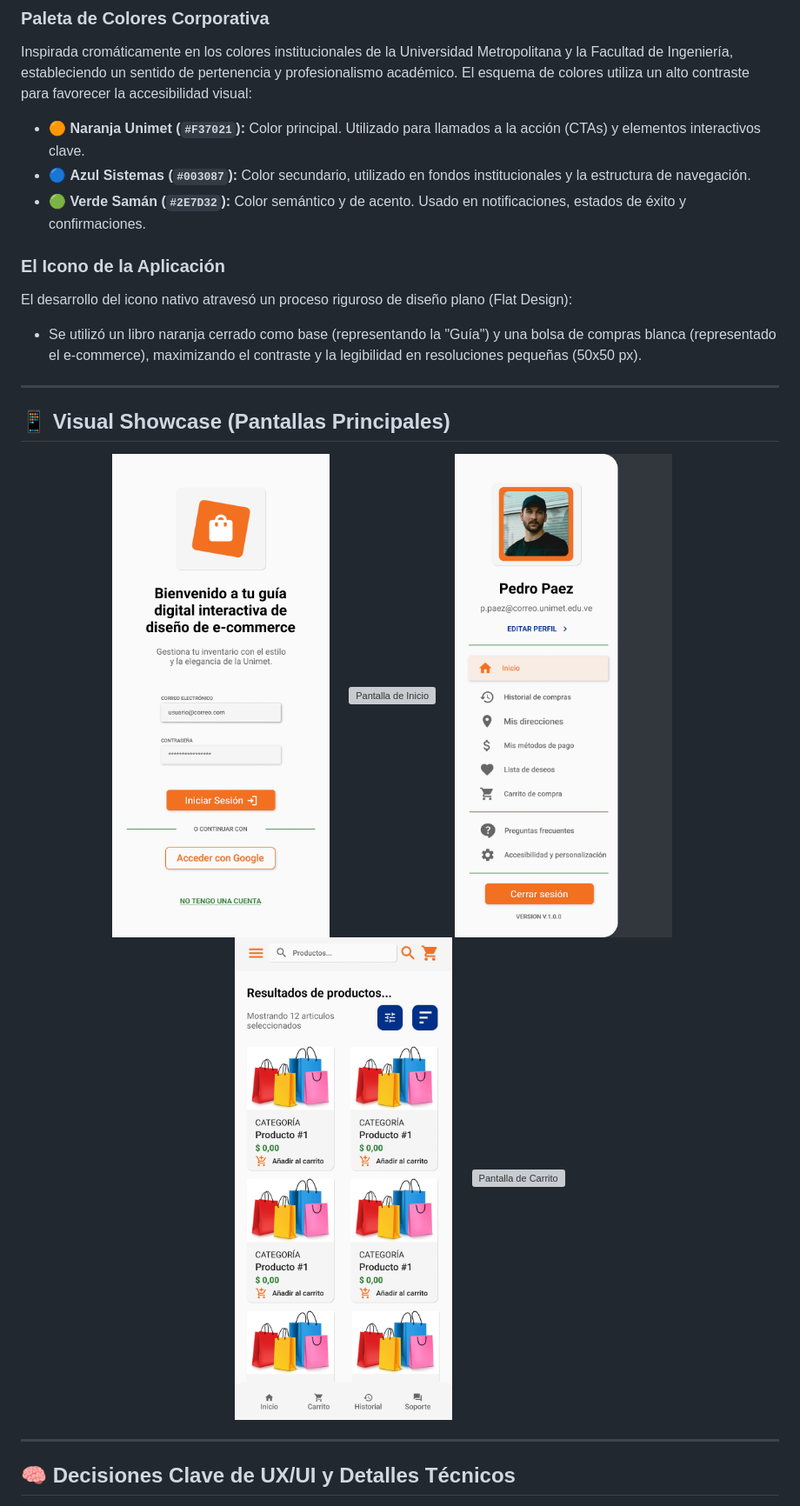
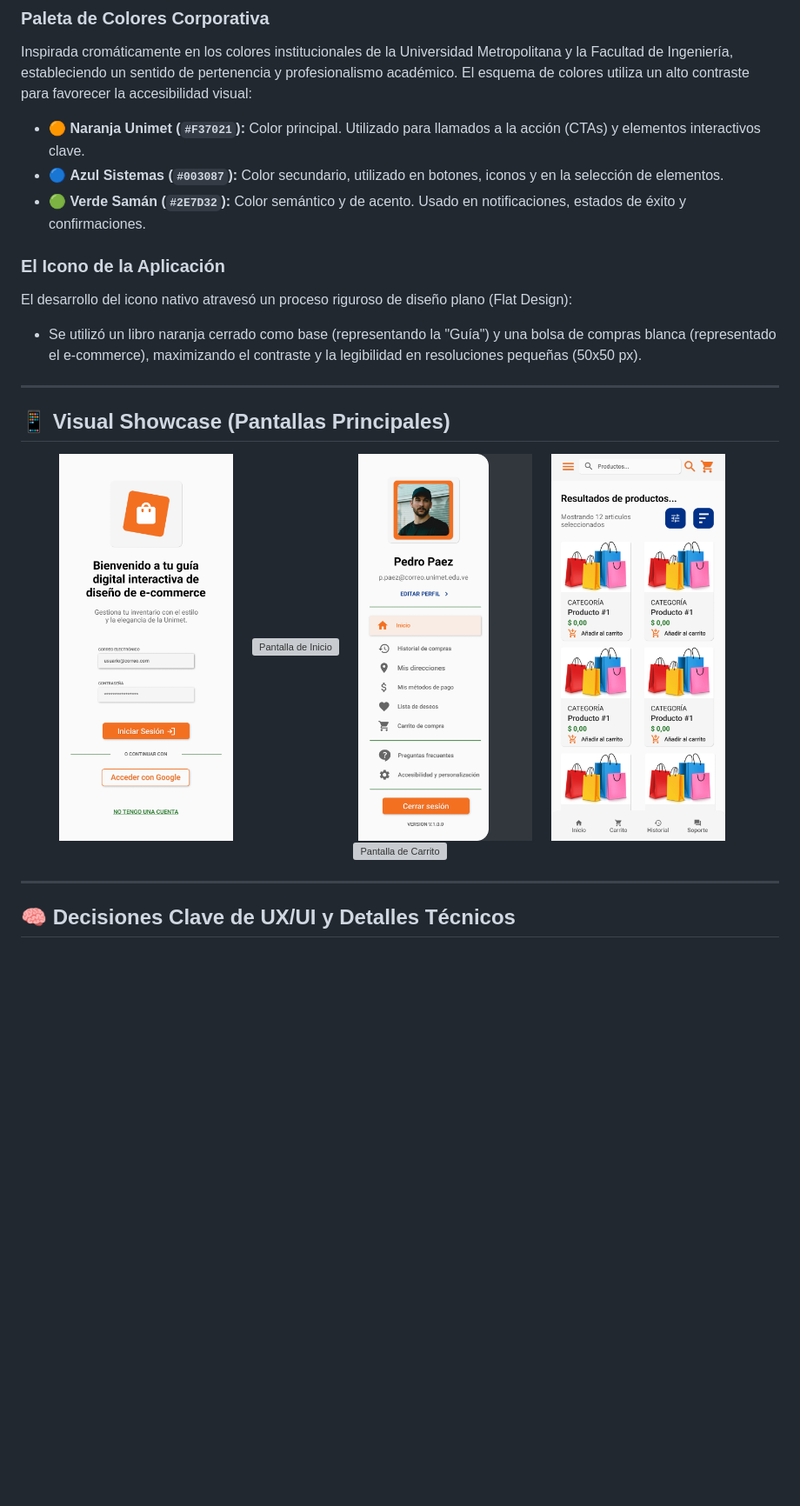
Before and after one commit to NorangelMarin/ecommerce_ux_ui_guia, a Markdown page: README.md, the part around one of its changes. Shown at 87% size. Rendered like a GitHub page; blank space fills up the shorter version; grey boxes are pictures that could not be loaded.

Commit message:
Readme con las especificaciones de ux

```diff
--- a/README.md
+++ b/README.md
@@ -15,7 +15,7 @@ El desarrollo conceptual y visual se rigió estrictamente bajo la metodología *
 ### Paleta de Colores Corporativa
 Inspirada cromáticamente en los colores institucionales de la Universidad Metropolitana y la Facultad de Ingeniería, estableciendo un sentido de pertenencia y profesionalismo académico. El esquema de colores utiliza un alto contraste para favorecer la accesibilidad visual:
 - 🟠 **Naranja Unimet (`#F37021`):** Color principal. Utilizado para llamados a la acción (CTAs) y elementos interactivos clave.
-- 🔵 **Azul Sistemas (`#003087`):** Color secundario, utilizado en fondos institucionales y la estructura de navegación.
+- 🔵 **Azul Sistemas (`#003087`):** Color secundario, utilizado en botones, iconos y en la selección de elementos.
 - 🟢 **Verde Samán (`#2E7D32`):** Color semántico y de acento. Usado en notificaciones, estados de éxito y confirmaciones.
 
 ### El Icono de la Aplicación
@@ -27,5 +27,5 @@ El desarrollo del icono nativo atravesó un proceso riguroso de diseño plano (F
 ## 📱 Visual Showcase (Pantallas Principales)
 
 <div align="center">
-  <img src="./assets/readme/Acceso.png" alt="Pantalla de Acceso" width="250"/>
+  <img src="./assets/readme/Acceso.png" alt="Pantalla de Acceso" width="200"/>
   &nbsp;&nbsp;&nbsp;
@@ -33,5 +33,5 @@ El desarrollo del icono nativo atravesó un proceso riguroso de diseño plano (F
   &nbsp;&nbsp;&nbsp;
-  <img src="./assets/readme/Menu.png" alt="Menú Lateral" width="250"/>
+  <img src="./assets/readme/Menu.png" alt="Menú Lateral" width="200"/>
   &nbsp;&nbsp;&nbsp;
-  <img src="./assets/readme/Catalogo.png" alt="Pantalla de Catálogo" width="250"/>
+  <img src="./assets/readme/Catalogo.png" alt="Pantalla de Catálogo" width="200"/>
   &nbsp;&nbsp;&nbsp;
```
Also changed, not shown: other parts of README.md (+2 -2 lines).
